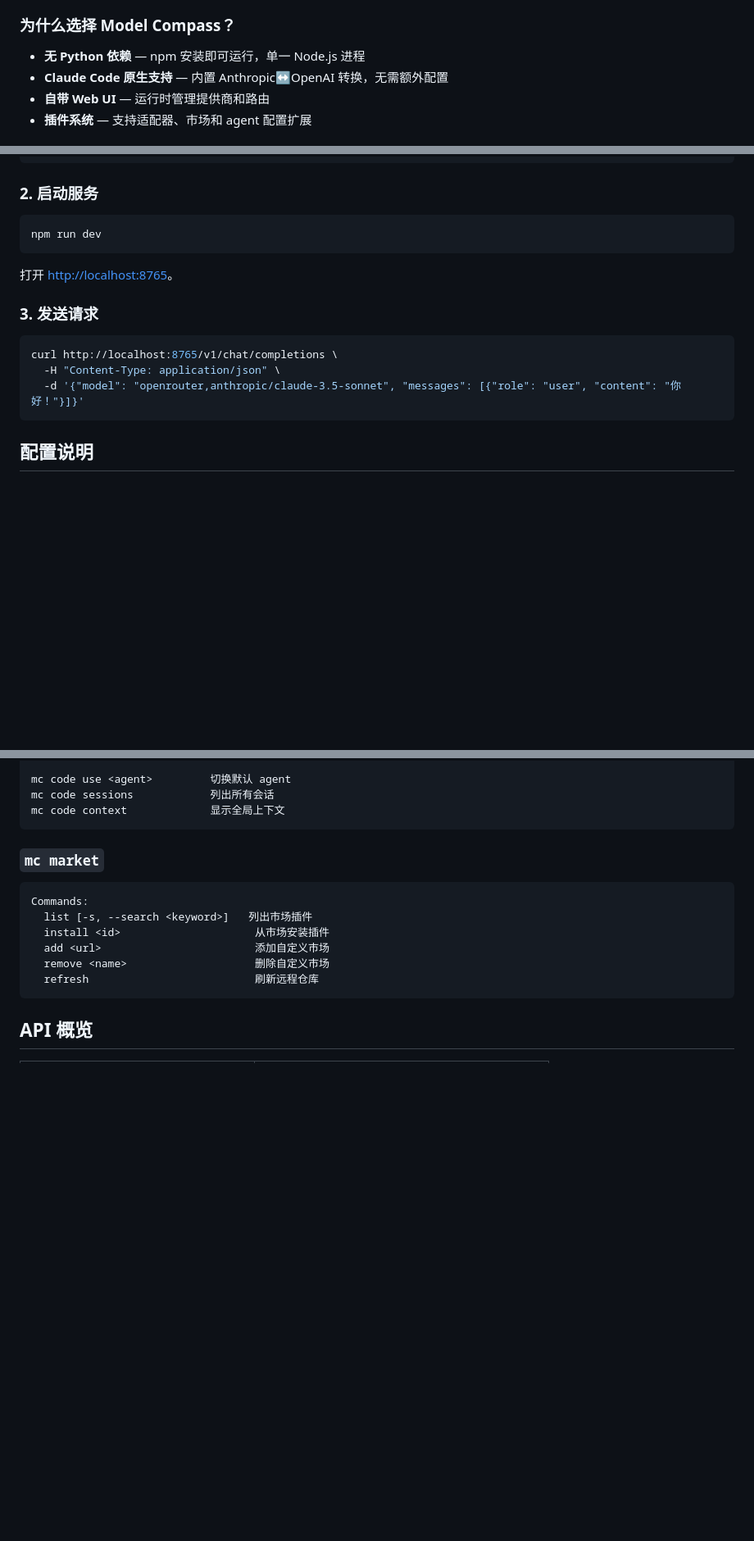
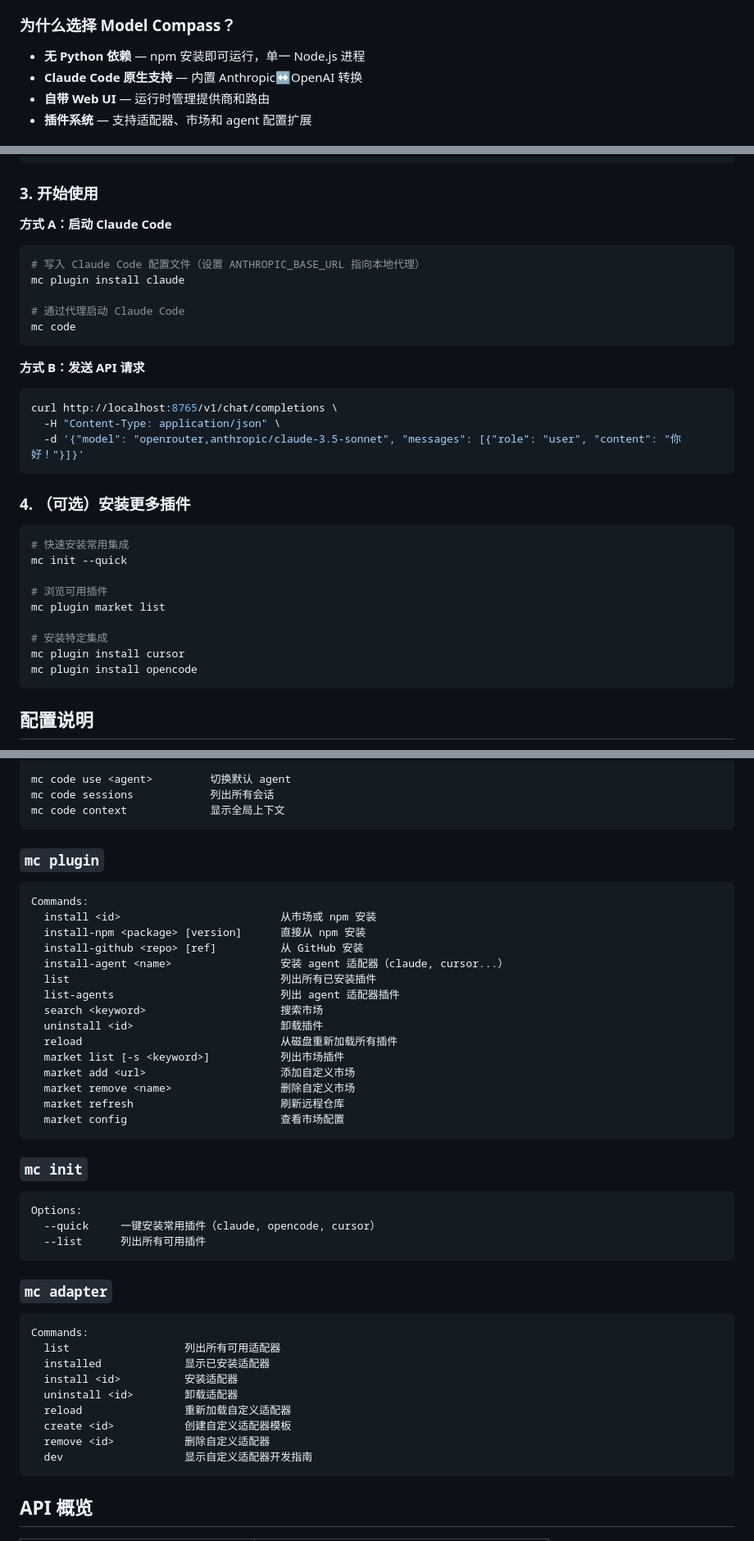
Before and after one commit to yungkei/model-compass, a Markdown page: README-zh.md, 3 parts joined by grey strips. Shown at 82% size. GitHub-like rendering; blank space fills up the shorter version.

Commit message:
sync Chinese README with English version

````diff
--- a/README-zh.md
+++ b/README-zh.md
@@ -29,7 +29,7 @@ Model Compass 是一个轻量级、自托管的 API 网关，位于你的 LLM
 ### 为什么选择 Model Compass？
 
 - **无 Python 依赖** — npm 安装即可运行，单一 Node.js 进程
-- **Claude Code 原生支持** — 内置 Anthropic↔OpenAI 转换，无需额外配置
+- **Claude Code 原生支持** — 内置 Anthropic↔OpenAI 转换
 - **自带 Web UI** — 运行时管理提供商和路由
 - **插件系统** — 支持适配器、市场和 agent 配置扩展
 
@@ -89,20 +103,38 @@ cp config.example.json ~/.model-compass/config.json
 }
 ```
 
-### 2. 启动服务
+### 3. 开始使用
+
+**方式 A：启动 Claude Code**
 
 ```bash
-npm run dev
+# 写入 Claude Code 配置文件（设置 ANTHROPIC_BASE_URL 指向本地代理）
+mc plugin install claude
+
+# 通过代理启动 Claude Code
+mc code
 ```
 
-打开 [http://localhost:8765](http://localhost:8765)。
-
-### 3. 发送请求
+**方式 B：发送 API 请求**
 
 ```bash
 curl http://localhost:8765/v1/chat/completions \
   -H "Content-Type: application/json" \
   -d '{"model": "openrouter,anthropic/claude-3.5-sonnet", "messages": [{"role": "user", "content": "你好！"}]}'
+```
+
+### 4. （可选）安装更多插件
+
+```bash
+# 快速安装常用集成
+mc init --quick
+
+# 浏览可用插件
+mc plugin market list
+
+# 安装特定集成
+mc plugin install cursor
+mc plugin install opencode
 ```
 
 ## 配置说明
@@ -168,15 +201,46 @@ mc code sessions            列出所有会话
 mc code context             显示全局上下文
 ```
 
-### `mc market`
+### `mc plugin`
 
 ```
 Commands:
-  list [-s, --search <keyword>]   列出市场插件
-  install <id>                     从市场安装插件
-  add <url>                        添加自定义市场
-  remove <name>                    删除自定义市场
-  refresh                          刷新远程仓库
+  install <id>                         从市场或 npm 安装
+  install-npm <package> [version]      直接从 npm 安装
+  install-github <repo> [ref]          从 GitHub 安装
+  install-agent <name>                 安装 agent 适配器（claude, cursor...）
+  list                                 列出所有已安装插件
+  list-agents                          列出 agent 适配器插件
+  search <keyword>                     搜索市场
+  uninstall <id>                       卸载插件
+  reload                               从磁盘重新加载所有插件
+  market list [-s <keyword>]           列出市场插件
+  market add <url>                     添加自定义市场
+  market remove <name>                 删除自定义市场
+  market refresh                       刷新远程仓库
+  market config                        查看市场配置
+```
+
+### `mc init`
+
+```
+Options:
+  --quick     一键安装常用插件（claude, opencode, cursor）
+  --list      列出所有可用插件
+```
+
+### `mc adapter`
+
+```
+Commands:
+  list                  列出所有可用适配器
+  installed             显示已安装适配器
+  install <id>          安装适配器
+  uninstall <id>        卸载适配器
+  reload                重新加载自定义适配器
+  create <id>           创建自定义适配器模板
+  remove <id>           删除自定义适配器
+  dev                   显示自定义适配器开发指南
 ```
 
 ## API 概览
````
Also changed, not shown: other parts of README-zh.md (+38 -17 lines).
